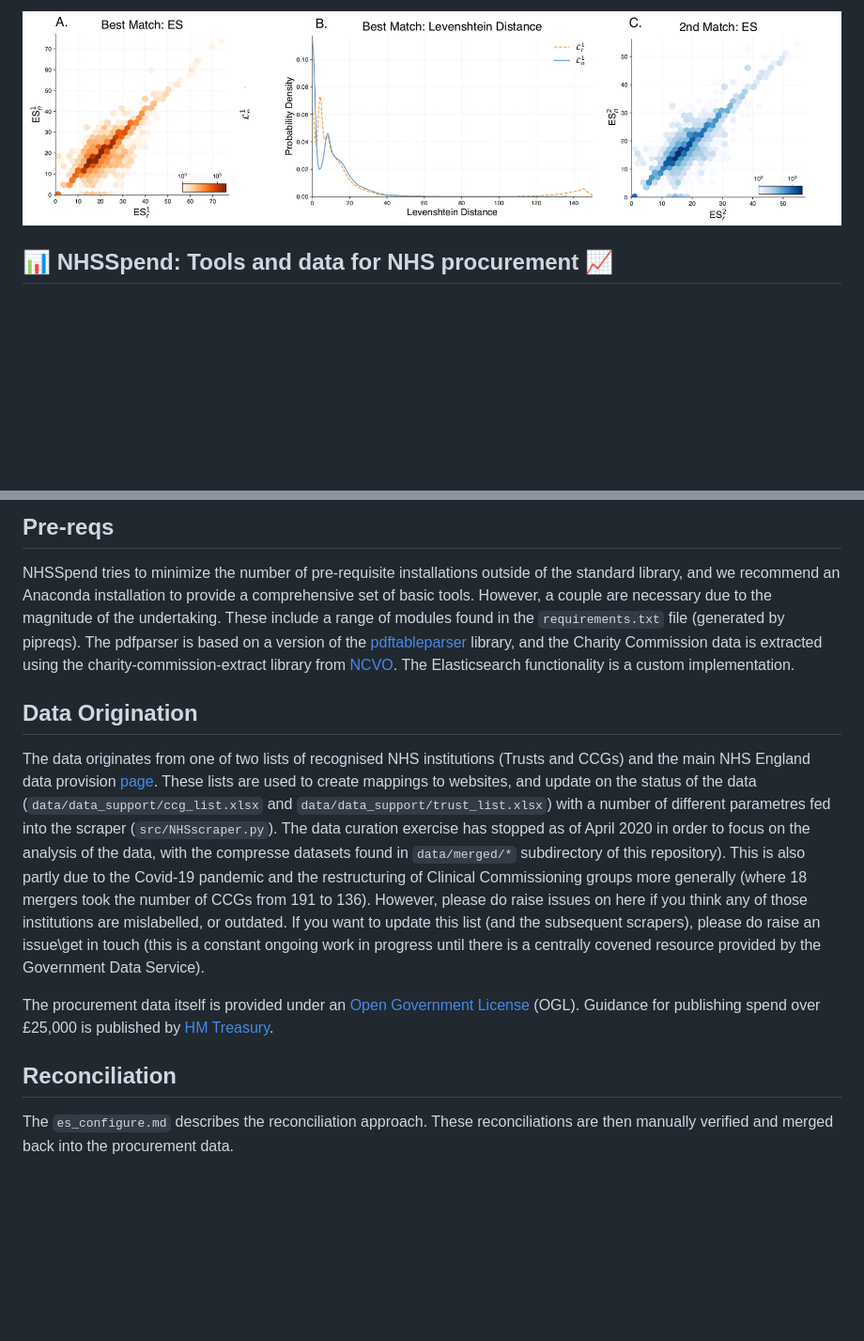
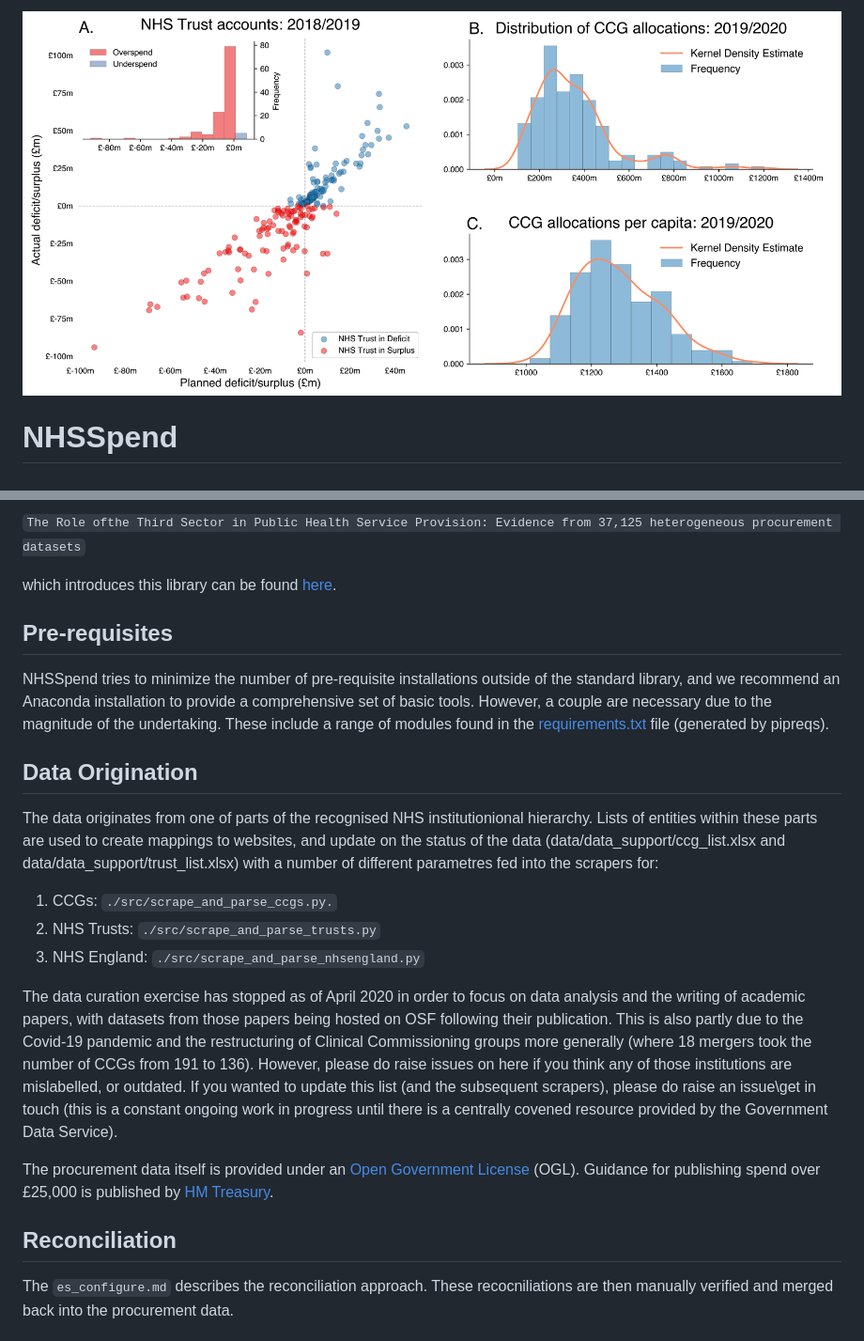
Before and after one commit to crahal/NHSSpend, a Markdown page: readme.md, 2 parts joined by grey strips. Shown at 94% size. GitHub-like rendering; blank space fills up the shorter version.

Commit message:
Update readme for 2nd round RnR

```diff
--- a/readme.md
+++ b/readme.md
@@ -1,4 +1,4 @@
-<img src="https://github.com/crahal/NHSSpend/blob/master/papers/figures/matching_summary_header.png" width="900"/>
+<img src="https://github.com/crahal/NHSSpend/blob/master/papers/figures/nhs_spending_macro_header.png" width="900"/>
 
-## :bar_chart: NHSSpend: Tools and data for NHS procurement :chart_with_upwards_trend:
+# NHSSpend
 
@@ -16,15 +11,25 @@ This is a library to scrape and reconcile all payments made by a hiarcharcy of N
 
-## Pre-reqs
+`The Role ofthe Third Sector in Public Health Service Provision: Evidence from 37,125 heterogeneous procurement datasets`
 
-NHSSpend tries to minimize the number of pre-requisite installations outside of the standard library, and we recommend an Anaconda installation to provide a comprehensive set of basic tools. However, a couple are necessary due to the magnitude of the undertaking. These include a range of modules found in the `requirements.txt` file (generated by pipreqs). The pdfparser is based on a version of the [pdftableparser](https://github.com/ianknowles/pdftableparser) library, and the Charity Commission data is extracted using the charity-commission-extract library from [NCVO](https://github.com/ncvo/charity-commission-extract). The Elasticsearch functionality is a custom implementation.
+which introduces this library can be found [here](https://osf.io/download/61f1c837026ee60060b4f2e0/).
+
+## Pre-requisites
+
+NHSSpend tries to minimize the number of pre-requisite installations outside of the standard library, and we recommend an Anaconda installation to provide a comprehensive set of basic tools. However, a couple are necessary due to the magnitude of the undertaking. These include a range of modules found in the [requirements.txt](https://github.com/crahal/NHSSpend/blob/master/requirements.txt) file (generated by pipreqs).
 
 ## Data Origination
 
-The data originates from one of two lists of recognised NHS institutions (Trusts and CCGs) and the main NHS England data provision [page](https://www.england.nhs.uk/contact-us/pub-scheme/spend/#payments). These lists are used to create mappings to websites, and update on the status of the data  (`data/data_support/ccg_list.xlsx` and `data/data_support/trust_list.xlsx`) with a number of different parametres fed into the scraper (`src/NHSscraper.py`). The data curation exercise has stopped as of April 2020 in order to focus on the analysis of the data, with the compresse datasets found in `data/merged/*` subdirectory of this repository). This is also partly due to the Covid-19 pandemic and the restructuring of Clinical Commissioning groups more generally (where 18 mergers took the number of CCGs from 191 to 136). However, please do raise issues on here if you think any of those institutions are mislabelled, or outdated. If you want to update this list (and the subsequent scrapers), please do raise an issue\get in touch (this is a constant ongoing work in progress until there is a centrally covened resource provided by the Government Data Service).
+The data originates from one of parts of the recognised NHS institutionional hierarchy. Lists of entities within these parts are used to create mappings to websites, and update on the status of the data  (data/data_support/ccg_list.xlsx and data/data_support/trust_list.xlsx) with a number of different parametres fed into the scrapers for:
+
+1. CCGs: `./src/scrape_and_parse_ccgs.py.`
+2. NHS Trusts: `./src/scrape_and_parse_trusts.py`
+3. NHS England: `./src/scrape_and_parse_nhsengland.py`
+
+The data curation exercise has stopped as of April 2020 in order to focus on data analysis and the writing of academic papers, with datasets from those papers being hosted on OSF following their publication. This is also partly due to the Covid-19 pandemic and the restructuring of Clinical Commissioning groups more generally (where 18 mergers took the number of CCGs from 191 to 136). However, please do raise issues on here if you think any of those institutions are mislabelled, or outdated. If you wanted to update this list (and the subsequent scrapers), please do raise an issue\get in touch (this is a constant ongoing work in progress until there is a centrally covened resource provided by the Government Data Service).
 
 The procurement data itself is provided under an [Open Government License](http://www.nationalarchives.gov.uk/doc/open-government-licence/version/3/) (OGL). Guidance for publishing spend over £25,000 is published by [HM Treasury](https://www.gov.uk/government/publications/guidance-for-publishing-spend-over-25000).
 
 ## Reconciliation
 
-The `es_configure.md` describes the reconciliation approach. These reconciliations are then manually verified and merged back into the procurement data.
+The `es_configure.md` describes the reconciliation approach. These recocniliations are then manually verified and merged back into the procurement data.
 
```
Also changed, not shown: other parts of readme.md (+5 -65 lines).
